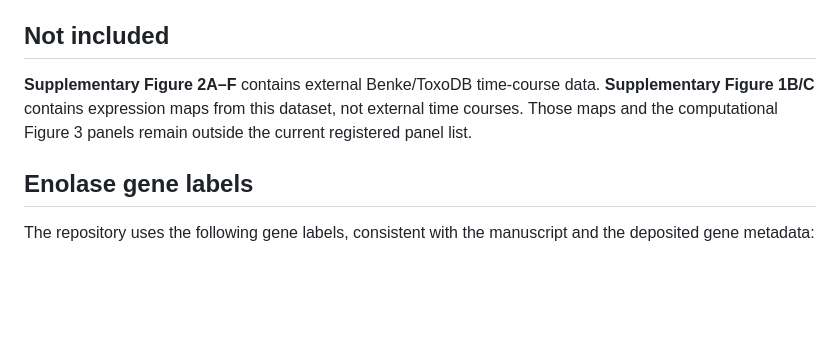
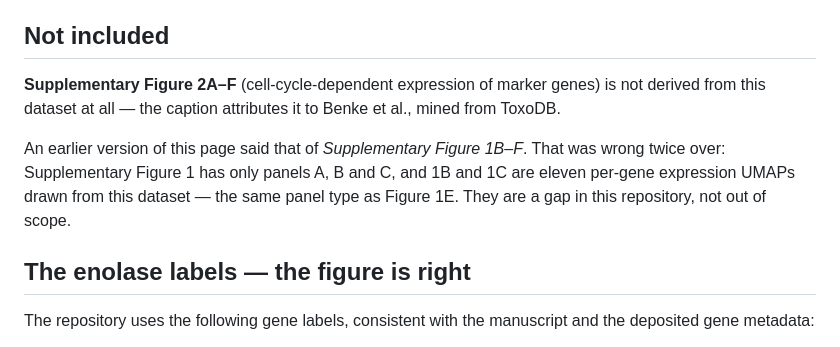
Before and after one commit to umbibio/BradyzoiteHeterogeneity-figures, a Markdown page: docs/reproducibility.md, the part around the change. Rendered like a GitHub page; blank space fills up the shorter version.

Commit message:
docs: panel audit findings; fix the Supplementary 1B-F mis-attribution
The 'Data from Benke et al (mined from toxoDB)' caption belongs to
Supplementary Figure 2A-F, not Supplementary Figure 1B-F. Supplementary
Figure 1 has only A, B and C, and 1B/1C are eleven per-gene expression UMAPs
from this dataset -- the same panel type as Figure 1E. The old note wrote off
a real gap as out of scope.

Adds two items for the authors: Figure 6's column headers sit above cohorts
that lc_stage says are something else, and three per-cell phase vectors that
exist in the published figures but in no deposited object.

Co-Authored-By: Claude Opus 5 <noreply@anthropic.com>

```diff
--- a/docs/reproducibility.md
+++ b/docs/reproducibility.md
@@ -228,12 +228,16 @@ input and the historical selection calculation is not reproduced here.
 
 ## Not included
 
-**Supplementary Figure 2A–F** contains external Benke/ToxoDB time-course data.
-**Supplementary Figure 1B/C** contains expression maps from this dataset, not
-external time courses. Those maps and the computational Figure 3 panels remain
-outside the current registered panel list.
+**Supplementary Figure 2A–F** (cell-cycle-dependent expression of marker genes)
+is not derived from this dataset at all — the caption attributes it to Benke et
+al., mined from ToxoDB.
 
-## Enolase gene labels
+An earlier version of this page said that of *Supplementary Figure 1B–F*. That
+was wrong twice over: Supplementary Figure 1 has only panels A, B and C, and 1B
+and 1C are eleven per-gene expression UMAPs drawn from this dataset — the same
+panel type as Figure 1E. They are a gap in this repository, not out of scope.
+
+## The enolase labels — the figure is right
 
 The repository uses the following gene labels, consistent with the manuscript
 and the deposited gene metadata:
```
